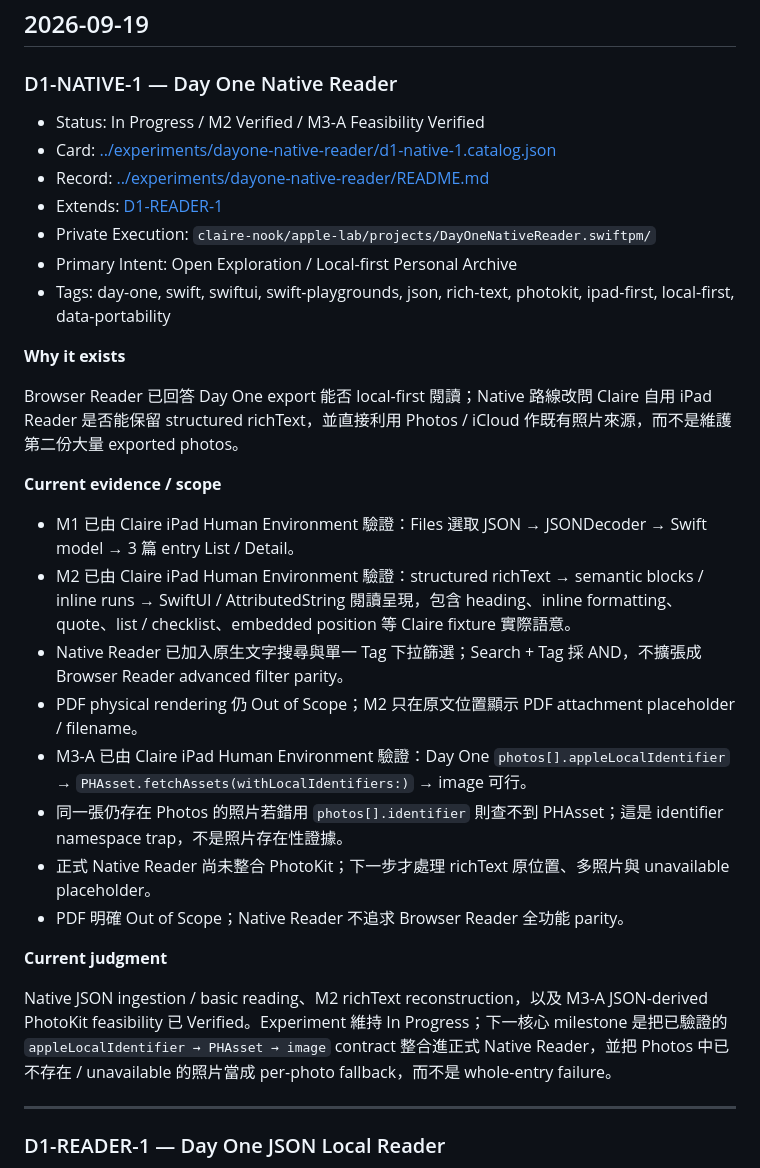
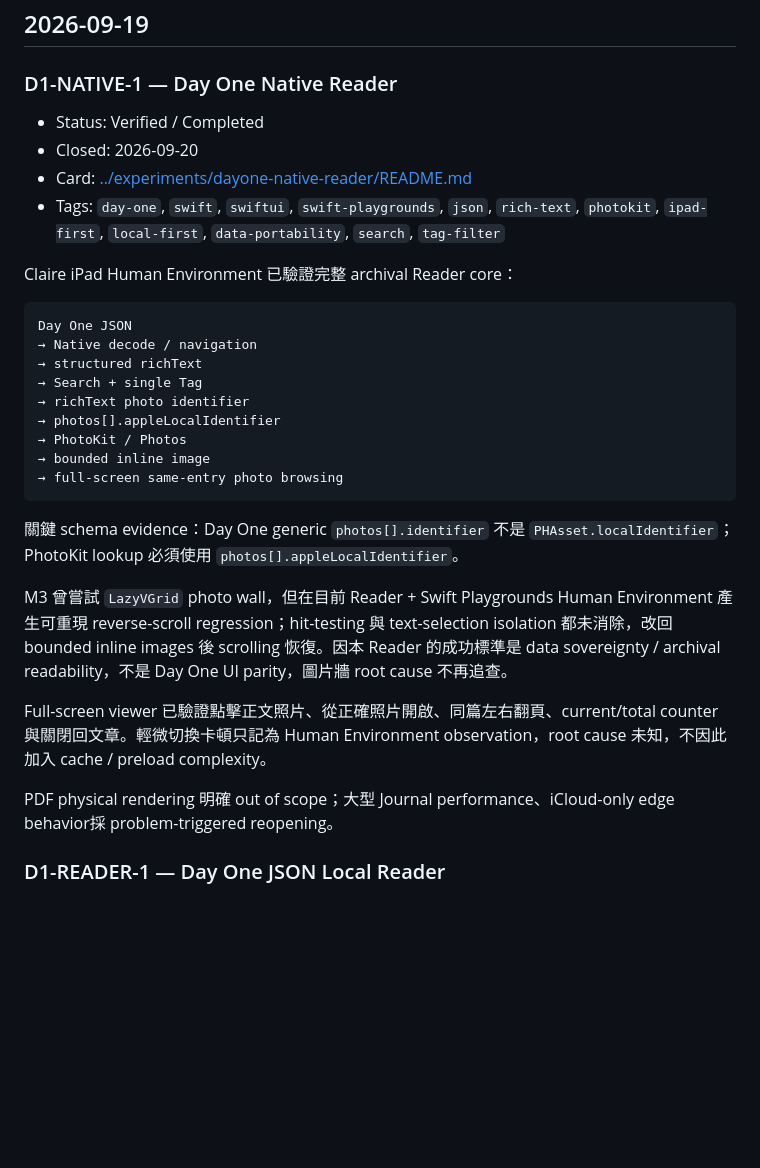
Before and after one commit to claire-nook/ai-playground, a Markdown page: knowledge/experiments.md, the part around the change. Drawn GitHub-style; blank space fills up the shorter version.

Commit message:
docs: consolidate completed Day One Native Reader experiment

````diff
--- a/knowledge/experiments.md
+++ b/knowledge/experiments.md
@@ -10,34 +10,33 @@
 
 ### D1-NATIVE-1 — Day One Native Reader
 
-- Status: In Progress / M2 Verified / M3-A Feasibility Verified
-- Card: [../experiments/dayone-native-reader/d1-native-1.catalog.json](../experiments/dayone-native-reader/d1-native-1.catalog.json)
-- Record: [../experiments/dayone-native-reader/README.md](../experiments/dayone-native-reader/README.md)
-- Extends: [D1-READER-1](../experiments/dayone-reader/README.md)
-- Private Execution: `claire-nook/apple-lab/projects/DayOneNativeReader.swiftpm/`
-- Primary Intent: Open Exploration / Local-first Personal Archive
-- Tags: day-one, swift, swiftui, swift-playgrounds, json, rich-text, photokit, ipad-first, local-first, data-portability
+- Status: Verified / Completed
+- Closed: 2026-09-20
+- Card: [../experiments/dayone-native-reader/README.md](../experiments/dayone-native-reader/README.md)
+- Tags: `day-one`, `swift`, `swiftui`, `swift-playgrounds`, `json`, `rich-text`, `photokit`, `ipad-first`, `local-first`, `data-portability`, `search`, `tag-filter`
 
-**Why it exists**
+Claire iPad Human Environment 已驗證完整 archival Reader core：
 
-Browser Reader 已回答 Day One export 能否 local-first 閱讀；Native 路線改問 Claire 自用 iPad Reader 是否能保留 structured richText，並直接利用 Photos / iCloud 作既有照片來源，而不是維護第二份大量 exported photos。
+```text
+Day One JSON
+→ Native decode / navigation
+→ structured richText
+→ Search + single Tag
+→ richText photo identifier
+→ photos[].appleLocalIdentifier
+→ PhotoKit / Photos
+→ bounded inline image
+→ full-screen same-entry photo browsing
+```
 
-**Current evidence / scope**
+關鍵 schema evidence：Day One generic `photos[].identifier` 不是 `PHAsset.localIdentifier`；PhotoKit lookup 必須使用 `photos[].appleLocalIdentifier`。
 
-- M1 已由 Claire iPad Human Environment 驗證：Files 選取 JSON → JSONDecoder → Swift model → 3 篇 entry List / Detail。
-- M2 已由 Claire iPad Human Environment 驗證：structured richText → semantic blocks / inline runs → SwiftUI / AttributedString 閱讀呈現，包含 heading、inline formatting、quote、list / checklist、embedded position 等 Claire fixture 實際語意。
-- Native Reader 已加入原生文字搜尋與單一 Tag 下拉篩選；Search + Tag 採 AND，不擴張成 Browser Reader advanced filter parity。
-- PDF physical rendering 仍 Out of Scope；M2 只在原文位置顯示 PDF attachment placeholder / filename。
-- M3-A 已由 Claire iPad Human Environment 驗證：Day One `photos[].appleLocalIdentifier` → `PHAsset.fetchAssets(withLocalIdentifiers:)` → image 可行。
-- 同一張仍存在 Photos 的照片若錯用 `photos[].identifier` 則查不到 PHAsset；這是 identifier namespace trap，不是照片存在性證據。
-- 正式 Native Reader 尚未整合 PhotoKit；下一步才處理 richText 原位置、多照片與 unavailable placeholder。
-- PDF 明確 Out of Scope；Native Reader 不追求 Browser Reader 全功能 parity。
+M3 曾嘗試 `LazyVGrid` photo wall，但在目前 Reader + Swift Playgrounds Human Environment 產生可重現 reverse-scroll regression；hit-testing 與 text-selection isolation 都未消除，改回 bounded inline images 後 scrolling 恢復。因本 Reader 的成功標準是 data sovereignty / archival readability，不是 Day One UI parity，圖片牆 root cause 不再追查。
 
-**Current judgment**
+Full-screen viewer 已驗證點擊正文照片、從正確照片開啟、同篇左右翻頁、current/total counter 與關閉回文章。輕微切換卡頓只記為 Human Environment observation，root cause 未知，不因此加入 cache / preload complexity。
 
-Native JSON ingestion / basic reading、M2 richText reconstruction，以及 M3-A JSON-derived PhotoKit feasibility 已 Verified。Experiment 維持 In Progress；下一核心 milestone 是把已驗證的 `appleLocalIdentifier → PHAsset → image` contract 整合進正式 Native Reader，並把 Photos 中已不存在 / unavailable 的照片當成 per-photo fallback，而不是 whole-entry failure。
+PDF physical rendering 明確 out of scope；大型 Journal performance、iCloud-only edge behavior採 problem-triggered reopening。
 
----
 
 ### D1-READER-1 — Day One JSON Local Reader
 
````
